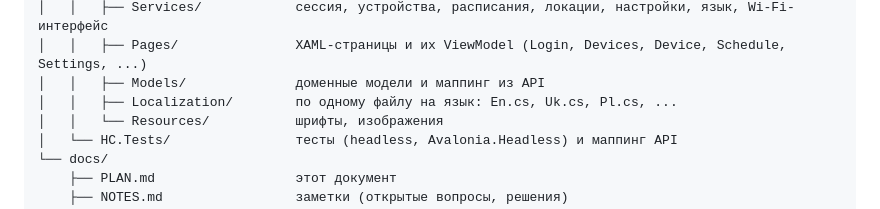
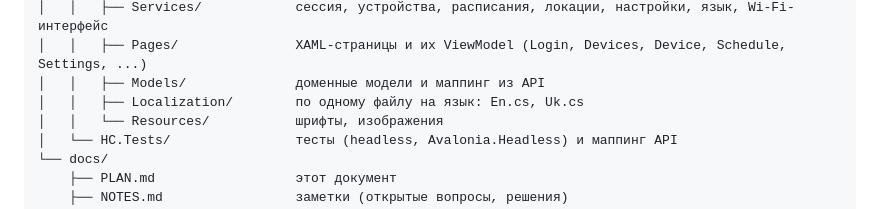
Before and after one commit to homov/MavUI, a Markdown page: migrated/docs/PLAN.md, the part around the change. GitHub-like rendering.

Commit message:
migrated: plan tree lists only the two languages
Co-authored-by: arena-agent <297053741+arena-agent@users.noreply.github.com>

```diff
--- a/migrated/docs/PLAN.md
+++ b/migrated/docs/PLAN.md
@@ -66,7 +66,7 @@ migrated/
 │   │   ├── Services/            сессия, устройства, расписания, локации, настройки, язык, Wi-Fi-интерфейс
 │   │   ├── Pages/               XAML-страницы и их ViewModel (Login, Devices, Device, Schedule, Settings, ...)
 │   │   ├── Models/              доменные модели и маппинг из API
-│   │   ├── Localization/        по одному файлу на язык: En.cs, Uk.cs, Pl.cs, ...
+│   │   ├── Localization/        по одному файлу на язык: En.cs, Uk.cs
 │   │   └── Resources/           шрифты, изображения
 │   └── HC.Tests/                тесты (headless, Avalonia.Headless) и маппинг API
 └── docs/
```
